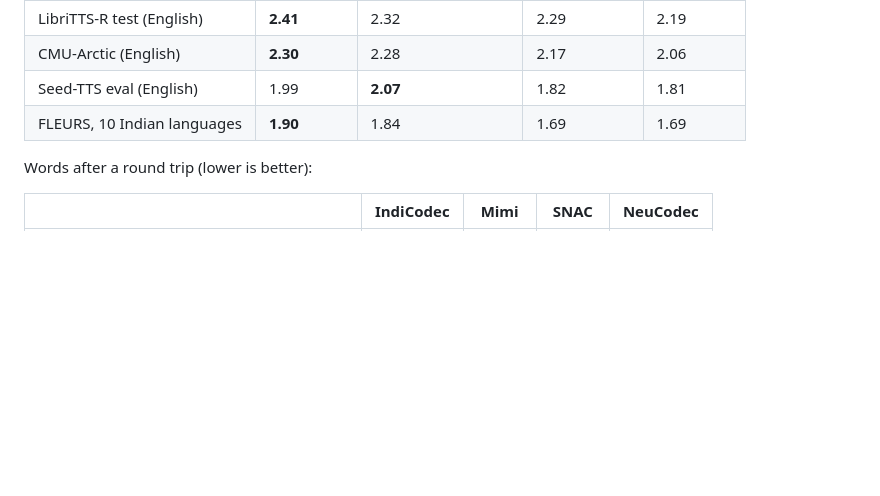
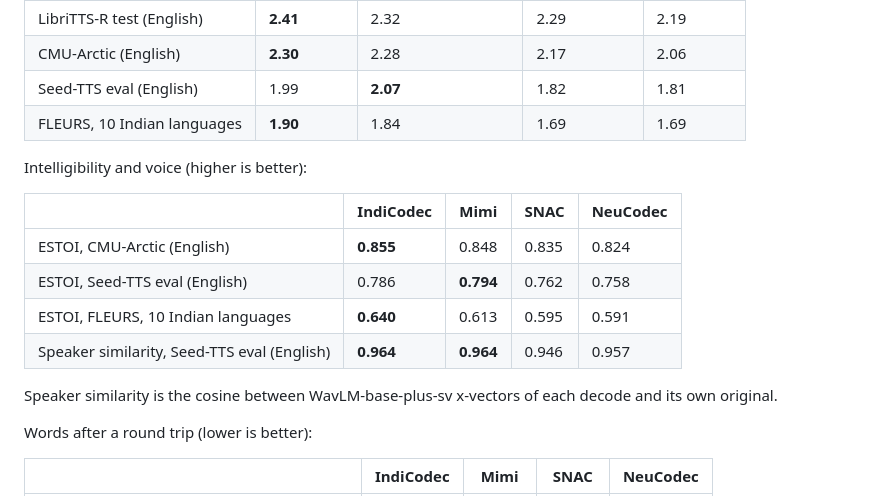
Before and after one commit to codeprakhar25/IndiCodec, a Markdown page: README.md, the part around the change. Rendered like a GitHub page; blank space fills up the shorter version.

Commit message:
README: add ESTOI and speaker similarity

```diff
--- a/README.md
+++ b/README.md
@@ -51,6 +51,17 @@ PESQ-WB (higher is better):
 | Seed-TTS eval (English) | 1.99 | **2.07** | 1.82 | 1.81 |
 | FLEURS, 10 Indian languages | **1.90** | 1.84 | 1.69 | 1.69 |
 
+Intelligibility and voice (higher is better):
+
+| | IndiCodec | Mimi | SNAC | NeuCodec |
+|---|---|---|---|---|
+| ESTOI, CMU-Arctic (English) | **0.855** | 0.848 | 0.835 | 0.824 |
+| ESTOI, Seed-TTS eval (English) | 0.786 | **0.794** | 0.762 | 0.758 |
+| ESTOI, FLEURS, 10 Indian languages | **0.640** | 0.613 | 0.595 | 0.591 |
+| Speaker similarity, Seed-TTS eval (English) | **0.964** | **0.964** | 0.946 | 0.957 |
+
+Speaker similarity is the cosine between WavLM-base-plus-sv x-vectors of each decode and its own original.
+
 Words after a round trip (lower is better):
 
 | | IndiCodec | Mimi | SNAC | NeuCodec |
```
